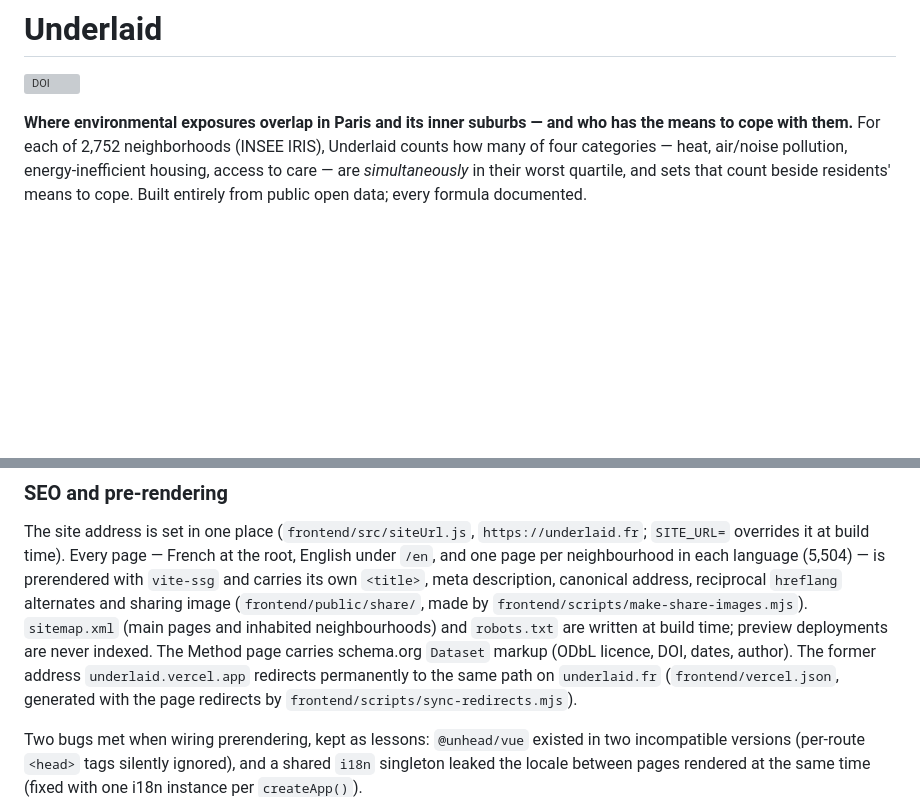
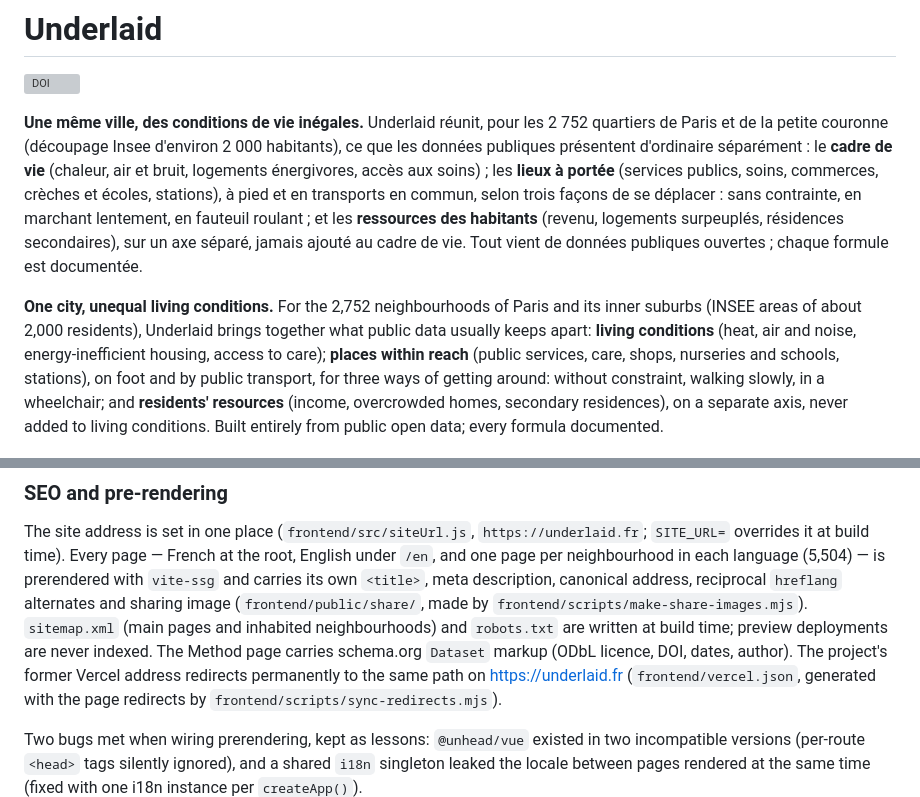
Before and after one commit to JehanneDussert/underlaid, a Markdown page: README.md, 2 parts joined by grey strips. Rendered like a GitHub page; blank space fills up the shorter version; grey boxes are pictures that could not be loaded.

Commit message:
README: introduction rewritten for the current site (French then English; living conditions, places within reach for three ways of getting around, residents' resources); former Vercel address no longer named
Co-Authored-By: Claude Opus 5.5 <noreply@anthropic.com>

```diff
--- a/README.md
+++ b/README.md
@@ -2,13 +2,28 @@
 
 [![DOI](https://zenodo.org/badge/DOI/10.5281/zenodo.23083312.svg)](https://doi.org/10.5281/zenodo.23083312)
 
-**Where environmental exposures overlap in Paris and its inner suburbs —
-and who has the means to cope with them.** For each of 2,752
-neighborhoods (INSEE IRIS), Underlaid counts how many of four categories
-— heat, air/noise pollution, energy-inefficient housing, access to care
-— are *simultaneously* in their worst quartile, and sets that count
-beside residents' means to cope. Built entirely from public open
-data; every formula documented.
+**Une même ville, des conditions de vie inégales.** Underlaid réunit,
+pour les 2 752 quartiers de Paris et de la petite couronne (découpage
+Insee d'environ 2 000 habitants), ce que les données publiques
+présentent d'ordinaire séparément : le **cadre de vie** (chaleur, air et
+bruit, logements énergivores, accès aux soins) ; les **lieux à portée**
+(services publics, soins, commerces, crèches et écoles, stations), à
+pied et en transports en commun, selon trois façons de se déplacer :
+sans contrainte, en marchant lentement, en fauteuil roulant ; et les
+**ressources des habitants** (revenu, logements surpeuplés, résidences
+secondaires), sur un axe séparé, jamais ajouté au cadre de vie. Tout
+vient de données publiques ouvertes ; chaque formule est documentée.
+
+**One city, unequal living conditions.** For the 2,752 neighbourhoods of
+Paris and its inner suburbs (INSEE areas of about 2,000 residents),
+Underlaid brings together what public data usually keeps apart: **living
+conditions** (heat, air and noise, energy-inefficient housing, access to
+care); **places within reach** (public services, care, shops, nurseries
+and schools, stations), on foot and by public transport, for three ways
+of getting around: without constraint, walking slowly, in a wheelchair;
+and **residents' resources** (income, overcrowded homes, secondary
+residences), on a separate axis, never added to living conditions. Built
+entirely from public open data; every formula documented.
 
 ![Underlaid map: cumulative environmental exposure score across Paris and the inner suburbs](docs/screenshot.png)
 
@@ -580,8 +595,8 @@ address, reciprocal `hreflang` alternates and sharing image
 `sitemap.xml` (main pages and inhabited neighbourhoods) and `robots.txt`
 are written at build time; preview deployments are never indexed. The
 Method page carries schema.org `Dataset` markup (ODbL licence, DOI,
-dates, author). The former address `underlaid.vercel.app` redirects
-permanently to the same path on `underlaid.fr` (`frontend/vercel.json`,
+dates, author). The project's former Vercel address redirects
+permanently to the same path on https://underlaid.fr (`frontend/vercel.json`,
 generated with the page redirects by `frontend/scripts/sync-redirects.mjs`).
 
 Two bugs met when wiring prerendering, kept as lessons: `@unhead/vue`
```
